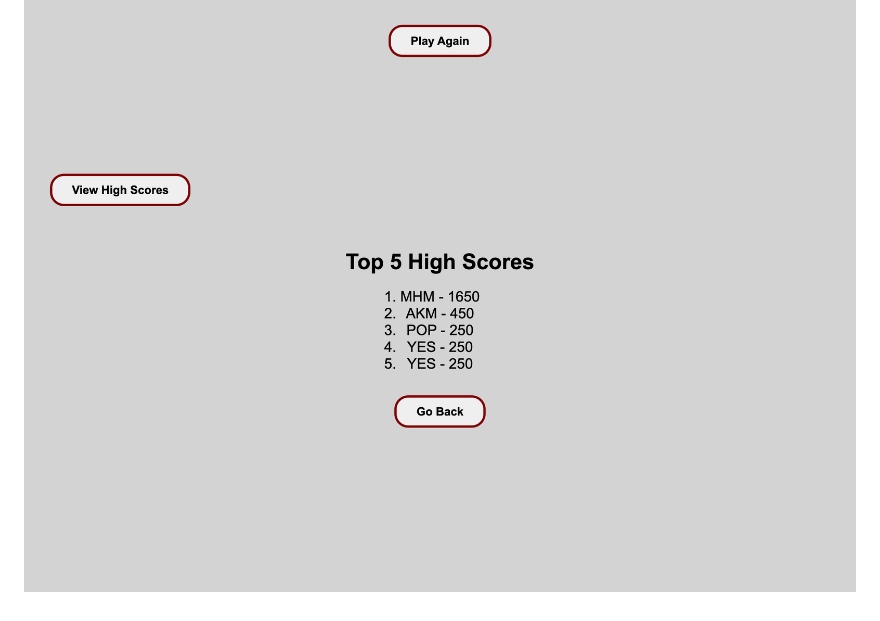
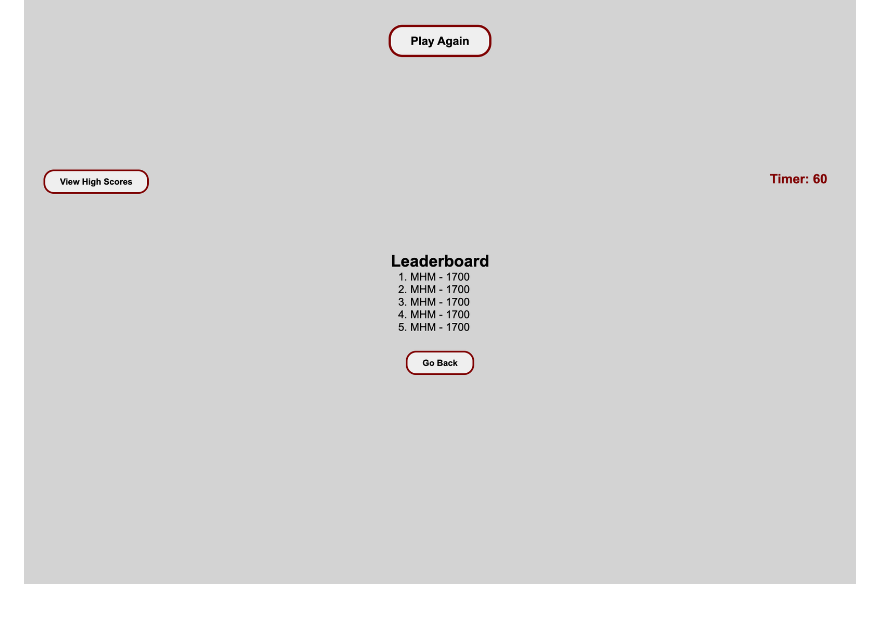
Before and after one commit to mattholtmoore/code-quiz-project, a Markdown page: README.md, the part around the change. Rendered like a GitHub page; pictures changed too: assets/images/leaderboard.png (added).

```diff
--- a/README.md
+++ b/README.md
@@ -28,4 +28,4 @@ When they click the start button, a timer starts and they are presented with a q
 ![codequiz](./assets/images/welcomepage.png "welcomepage")
 ![codequiz](./assets/images/gameplay.png "gameplay")
 ![codequiz](./assets/images/endgame.png "endgame")
-![codequiz](./assets/images/highscores.png "highscores")
+![codequiz](./assets/images/leaderboard.png "leaderboard")
```
Also changed, not shown: 2 other files.
